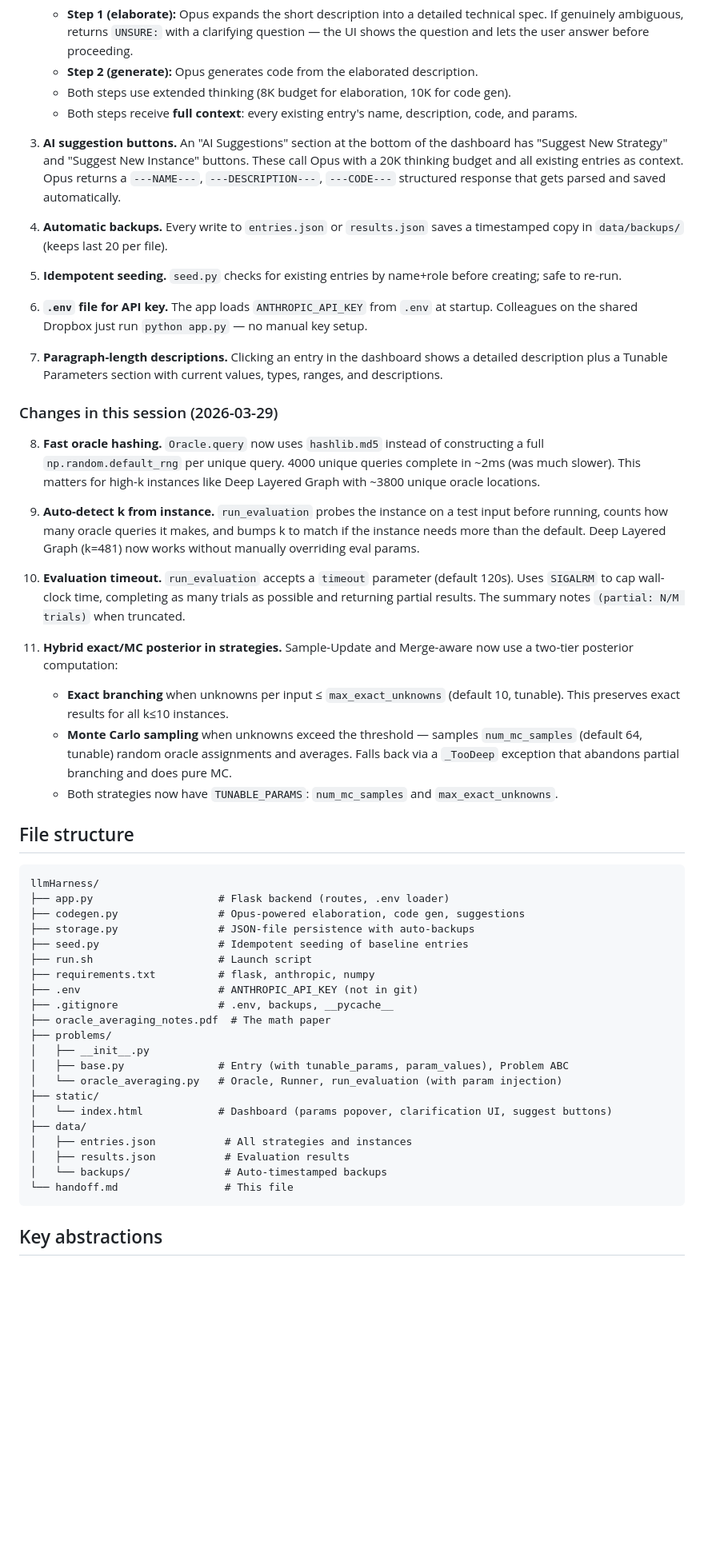
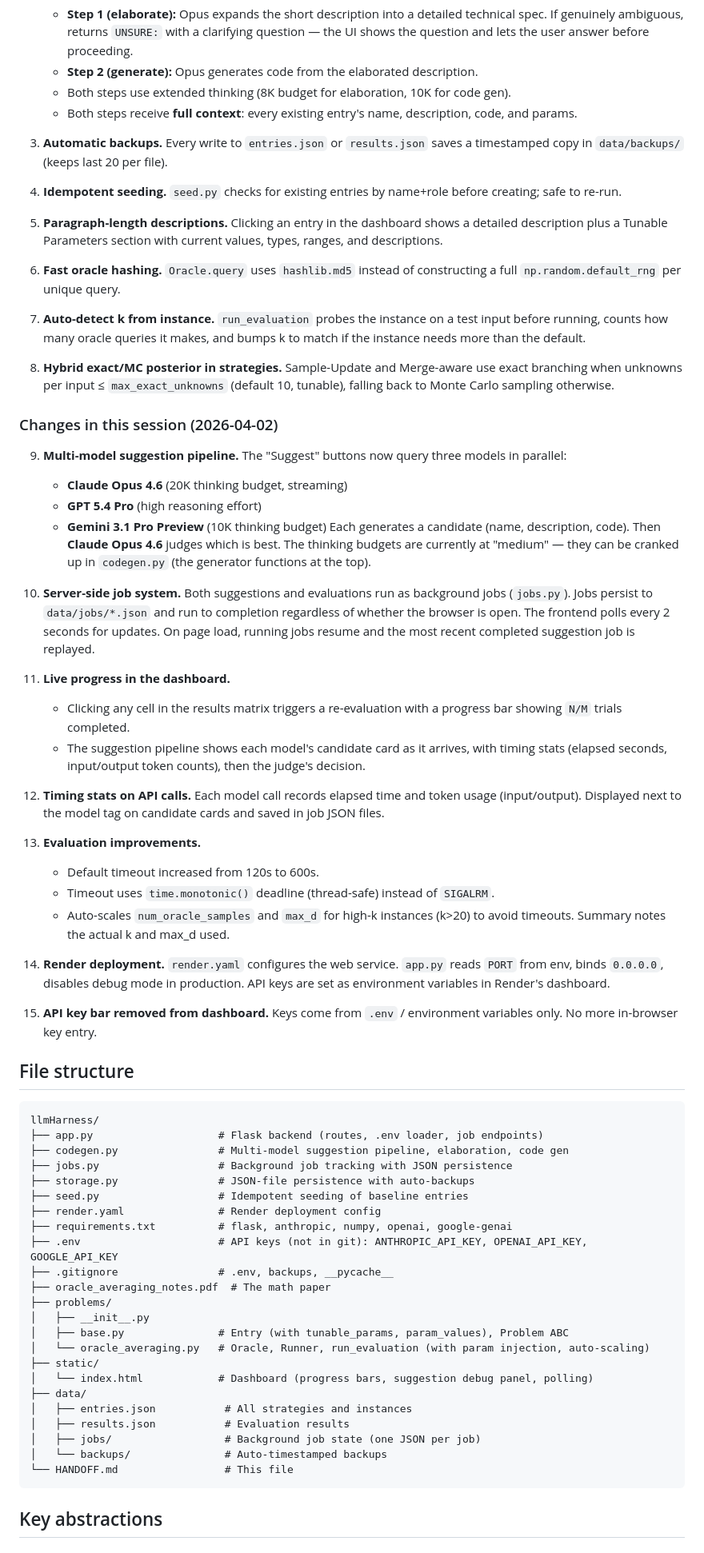
Before and after one commit to MikeWinsGithub/llmHarness, a Markdown page: HANDOFF.md, the part around one of its changes. Shown at 80% size. GitHub-like rendering; blank space fills up the shorter version.

````diff
--- a/HANDOFF.md
+++ b/HANDOFF.md
@@ -24,53 +24,69 @@ The first (and currently only) problem is the **Oracle-Averaging Conjecture** fr
    - Both steps use extended thinking (8K budget for elaboration, 10K for code gen).
    - Both steps receive **full context**: every existing entry's name, description, code, and params.
 
-3. **AI suggestion buttons.** An "AI Suggestions" section at the bottom of the dashboard has "Suggest New Strategy" and "Suggest New Instance" buttons. These call Opus with a 20K thinking budget and all existing entries as context. Opus returns a `---NAME---`, `---DESCRIPTION---`, `---CODE---` structured response that gets parsed and saved automatically.
+3. **Automatic backups.** Every write to `entries.json` or `results.json` saves a timestamped copy in `data/backups/` (keeps last 20 per file).
 
-4. **Automatic backups.** Every write to `entries.json` or `results.json` saves a timestamped copy in `data/backups/` (keeps last 20 per file).
+4. **Idempotent seeding.** `seed.py` checks for existing entries by name+role before creating; safe to re-run.
 
-5. **Idempotent seeding.** `seed.py` checks for existing entries by name+role before creating; safe to re-run.
+5. **Paragraph-length descriptions.** Clicking an entry in the dashboard shows a detailed description plus a Tunable Parameters section with current values, types, ranges, and descriptions.
 
-6. **`.env` file for API key.** The app loads `ANTHROPIC_API_KEY` from `.env` at startup. Colleagues on the shared Dropbox just run `python app.py` — no manual key setup.
+6. **Fast oracle hashing.** `Oracle.query` uses `hashlib.md5` instead of constructing a full `np.random.default_rng` per unique query.
 
-7. **Paragraph-length descriptions.** Clicking an entry in the dashboard shows a detailed description plus a Tunable Parameters section with current values, types, ranges, and descriptions.
+7. **Auto-detect k from instance.** `run_evaluation` probes the instance on a test input before running, counts how many oracle queries it makes, and bumps k to match if the instance needs more than the default.
 
-### Changes in this session (2026-03-29)
+8. **Hybrid exact/MC posterior in strategies.** Sample-Update and Merge-aware use exact branching when unknowns per input ≤ `max_exact_unknowns` (default 10, tunable), falling back to Monte Carlo sampling otherwise.
 
-8. **Fast oracle hashing.** `Oracle.query` now uses `hashlib.md5` instead of constructing a full `np.random.default_rng` per unique query. 4000 unique queries complete in ~2ms (was much slower). This matters for high-k instances like Deep Layered Graph with ~3800 unique oracle locations.
+### Changes in this session (2026-04-02)
 
-9. **Auto-detect k from instance.** `run_evaluation` probes the instance on a test input before running, counts how many oracle queries it makes, and bumps k to match if the instance needs more than the default. Deep Layered Graph (k=481) now works without manually overriding eval params.
+9. **Multi-model suggestion pipeline.** The "Suggest" buttons now query three models in parallel:
+   - **Claude Opus 4.6** (20K thinking budget, streaming)
+   - **GPT 5.4 Pro** (high reasoning effort)
+   - **Gemini 3.1 Pro Preview** (10K thinking budget)
+   Each generates a candidate (name, description, code). Then **Claude Opus 4.6** judges which is best. The thinking budgets are currently at "medium" — they can be cranked up in `codegen.py` (the generator functions at the top).
 
-10. **Evaluation timeout.** `run_evaluation` accepts a `timeout` parameter (default 120s). Uses `SIGALRM` to cap wall-clock time, completing as many trials as possible and returning partial results. The summary notes `(partial: N/M trials)` when truncated.
+10. **Server-side job system.** Both suggestions and evaluations run as background jobs (`jobs.py`). Jobs persist to `data/jobs/*.json` and run to completion regardless of whether the browser is open. The frontend polls every 2 seconds for updates. On page load, running jobs resume and the most recent completed suggestion job is replayed.
 
-11. **Hybrid exact/MC posterior in strategies.** Sample-Update and Merge-aware now use a two-tier posterior computation:
-    - **Exact branching** when unknowns per input ≤ `max_exact_unknowns` (default 10, tunable). This preserves exact results for all k≤10 instances.
-    - **Monte Carlo sampling** when unknowns exceed the threshold — samples `num_mc_samples` (default 64, tunable) random oracle assignments and averages. Falls back via a `_TooDeep` exception that abandons partial branching and does pure MC.
-    - Both strategies now have `TUNABLE_PARAMS`: `num_mc_samples` and `max_exact_unknowns`.
+11. **Live progress in the dashboard.**
+    - Clicking any cell in the results matrix triggers a re-evaluation with a progress bar showing `N/M` trials completed.
+    - The suggestion pipeline shows each model's candidate card as it arrives, with timing stats (elapsed seconds, input/output token counts), then the judge's decision.
+
+12. **Timing stats on API calls.** Each model call records elapsed time and token usage (input/output). Displayed next to the model tag on candidate cards and saved in job JSON files.
+
+13. **Evaluation improvements.**
+    - Default timeout increased from 120s to 600s.
+    - Timeout uses `time.monotonic()` deadline (thread-safe) instead of `SIGALRM`.
+    - Auto-scales `num_oracle_samples` and `max_d` for high-k instances (k>20) to avoid timeouts. Summary notes the actual k and max_d used.
+
+14. **Render deployment.** `render.yaml` configures the web service. `app.py` reads `PORT` from env, binds `0.0.0.0`, disables debug mode in production. API keys are set as environment variables in Render's dashboard.
+
+15. **API key bar removed from dashboard.** Keys come from `.env` / environment variables only. No more in-browser key entry.
 
 ## File structure
 
 ```
 llmHarness/
-├── app.py                    # Flask backend (routes, .env loader)
-├── codegen.py                # Opus-powered elaboration, code gen, suggestions
+├── app.py                    # Flask backend (routes, .env loader, job endpoints)
+├── codegen.py                # Multi-model suggestion pipeline, elaboration, code gen
+├── jobs.py                   # Background job tracking with JSON persistence
 ├── storage.py                # JSON-file persistence with auto-backups
 ├── seed.py                   # Idempotent seeding of baseline entries
-├── run.sh                    # Launch script
-├── requirements.txt          # flask, anthropic, numpy
-├── .env                      # ANTHROPIC_API_KEY (not in git)
+├── render.yaml               # Render deployment config
+├── requirements.txt          # flask, anthropic, numpy, openai, google-genai
+├── .env                      # API keys (not in git): ANTHROPIC_API_KEY, OPENAI_API_KEY, GOOGLE_API_KEY
 ├── .gitignore                # .env, backups, __pycache__
 ├── oracle_averaging_notes.pdf  # The math paper
 ├── problems/
 │   ├── __init__.py
 │   ├── base.py               # Entry (with tunable_params, param_values), Problem ABC
-│   └── oracle_averaging.py   # Oracle, Runner, run_evaluation (with param injection)
+│   └── oracle_averaging.py   # Oracle, Runner, run_evaluation (with param injection, auto-scaling)
 ├── static/
-│   └── index.html            # Dashboard (params popover, clarification UI, suggest buttons)
+│   └── index.html            # Dashboard (progress bars, suggestion debug panel, polling)
 ├── data/
 │   ├── entries.json           # All strategies and instances
 │   ├── results.json           # Evaluation results
+│   ├── jobs/                  # Background job state (one JSON per job)
 │   └── backups/               # Auto-timestamped backups
-└── handoff.md                 # This file
+└── HANDOFF.md                 # This file
 ```
 
 ## Key abstractions
````
Also changed, not shown: other parts of HANDOFF.md (+70 -44 lines).
